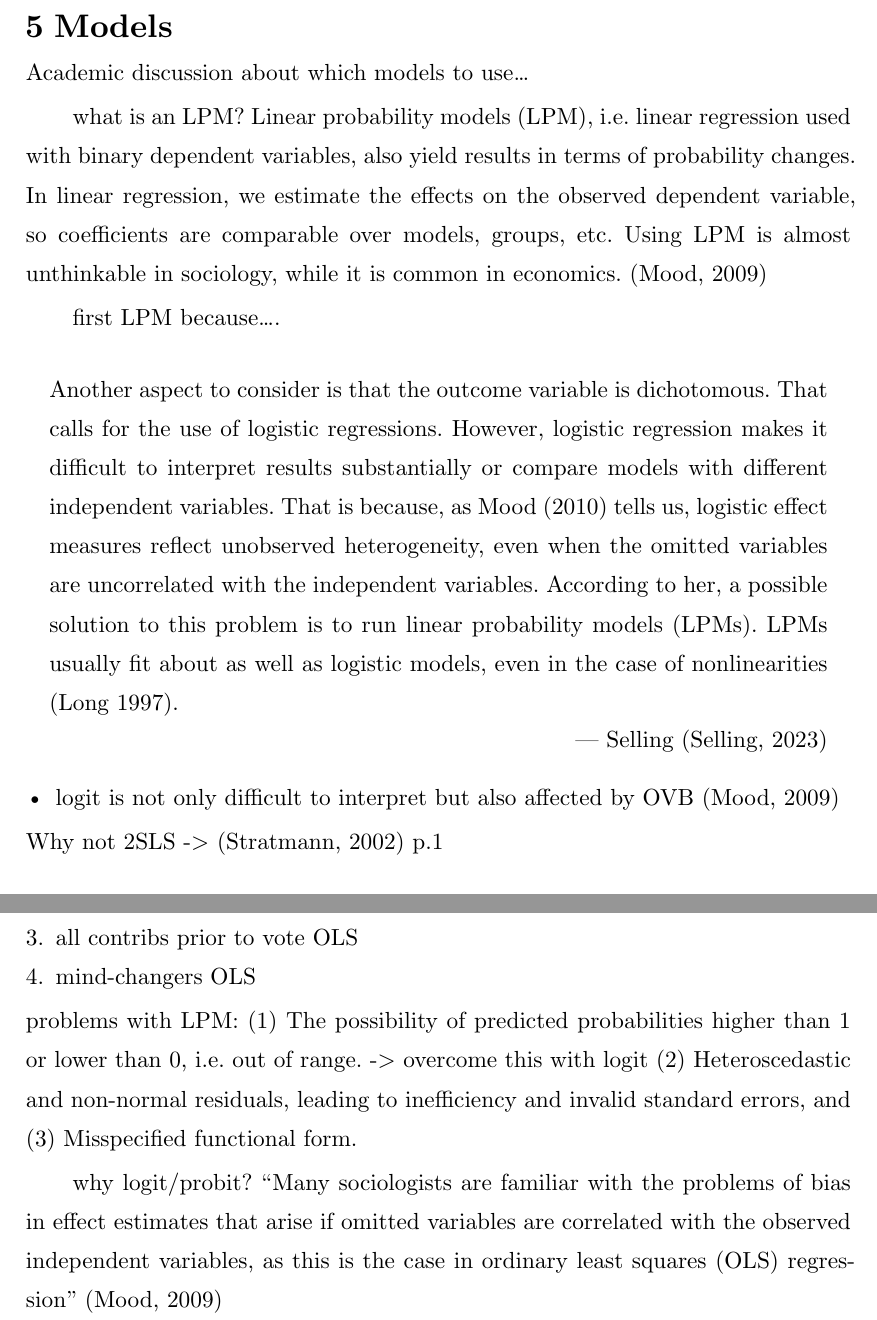
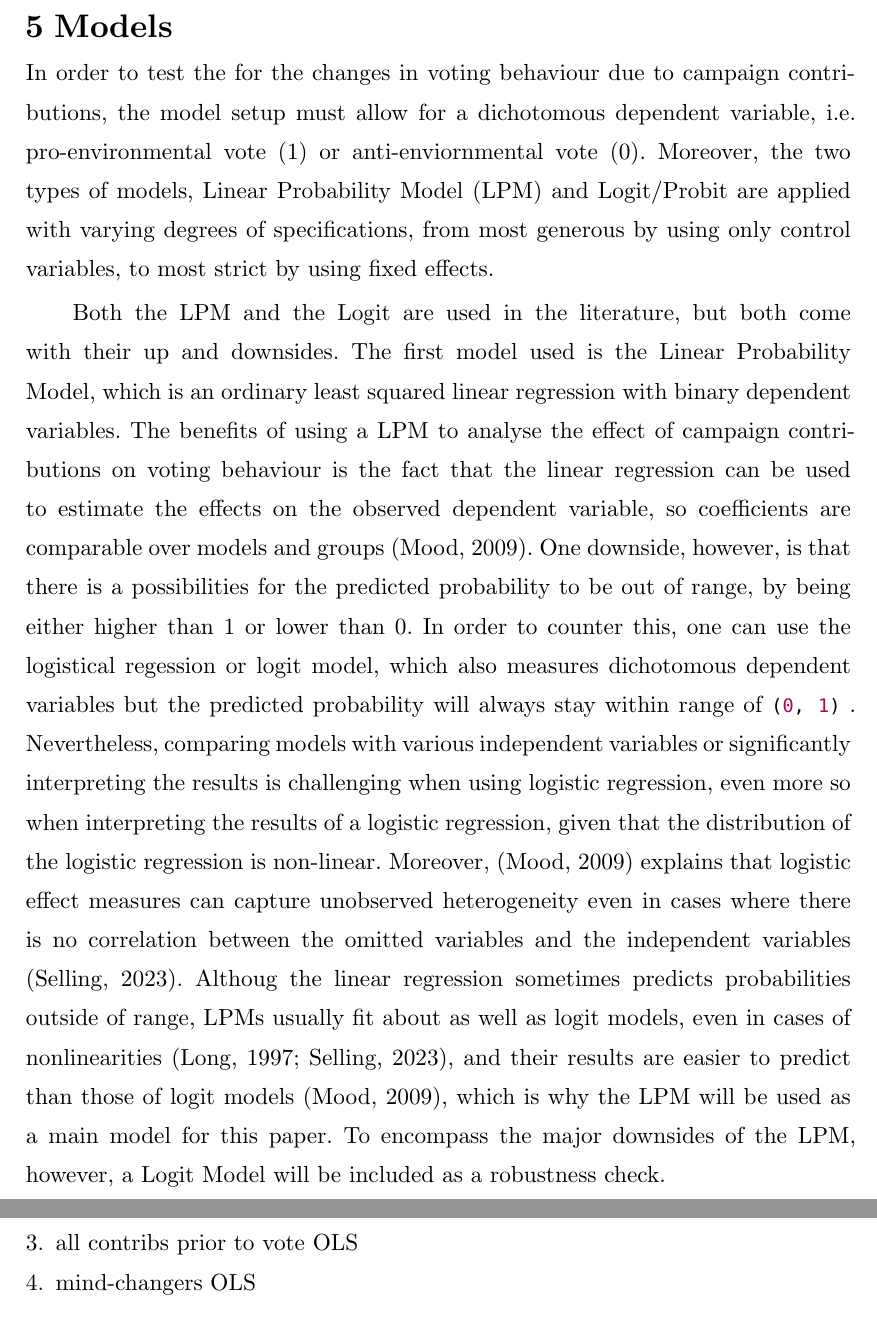
Before and after one commit to minnaheim/contribution_vote_data, a Typst document (thesis/template-typst/thesis.typ): two parts of pages 29 and 32 of 46, joined at a grey line, cut so that both start at the same text. Compiled offline with Typst 0.15.

Commit message:
ch5 progress

```diff
--- a/thesis/template-typst/thesis.typ
+++ b/thesis/template-typst/thesis.typ
@@ -744,27 +763,41 @@ For the final dataframe used for analysis, the 731 representatives (over 113th-1
 #pagebreak()
 
 = Models
-Academic discussion about which models to use...
 
-what is an LPM?
-Linear probability models (LPM), i.e. linear regression used with binary dependent variables, also yield results in terms of probability changes. In linear regression, we estimate the effects on the observed dependent variable, so coefficients are comparable over models, groups, etc. Using LPM is almost unthinkable in sociology, while it is common in economics. @mood
+In order to test the for the changes in voting behaviour due to campaign
+contributions, the model setup must allow for a dichotomous dependent variable,
+i.e. pro-environmental vote (1) or anti-enviornmental vote (0). Moreover, the
+two types of models, Linear Probability Model (LPM) and Logit/Probit are applied
+with varying degrees of specifications, from most generous by using only control
+variables, to most strict by using fixed effects.
 
-first LPM because....
-#quote(
-  attribution: [Selling @Selling2023],
-)[Another aspect to consider is that the outcome variable is dichotomous. That
-  calls for the use of logistic regressions. However, logistic regression makes it
-  difficult to interpret results substantially or compare models with different
-  independent variables. That is because, as Mood (2010) tells us, logistic effect
-  measures reflect unobserved heterogeneity, even when the omitted variables are
-  uncorrelated with the independent variables. According to her, a possible
-  solution to this problem is to run linear probability models (LPMs). LPMs
-  usually fit about as well as logistic models, even in the case of nonlinearities
-  (Long 1997).]
+Both the LPM and the Logit are used in the literature, but both come with their
+up and downsides. The first model used is the Linear Probability Model, which is
+an ordinary least squared linear regression with binary dependent variables. The
+benefits of using a LPM to analyse the effect of campaign contributions on
+voting behaviour is the fact that the linear regression can be used to estimate
+the effects on the observed dependent variable, so coefficients are comparable
+over models and groups @mood. One downside, however, is that there is a
+possibilities for the predicted probability to be out of range, by being either
+higher than 1 or lower than 0. In order to counter this, one can use the
+logistical regession or logit model, which also measures dichotomous dependent
+variables but the predicted probability will always stay within range of #range(2) \. Nevertheless,
+comparing models with various independent variables or significantly
+interpreting the results is challenging when using logistic regression, even
+more so when interpreting the results of a logistic regression, given that the
+distribution of the logistic regression is non-linear. Moreover, @mood explains
+that logistic effect measures can capture unobserved heterogeneity even in cases
+where there is no correlation between the omitted variables and the independent
+variables @Selling2023. Althoug the linear regression sometimes predicts
+probabilities outside of range, LPMs usually fit about as well as logit models,
+even in cases of nonlinearities @long1997regression @Selling2023, and their
+results are easier to predict than those of logit models @mood, which is why the
+LPM will be used as a main model for this paper. To encompass the major
+downsides of the LPM, however, a Logit Model will be included as a robustness
+check.
 
-- logit is not only difficult to interpret but also affected by OVB @mood
-
-Why not 2SLS -> @stratmann-2002 p.1
+// Why not 2SLS -> @stratmann-2002 p.1
+// say that OBV in logit & LPM? @mood?
 
 // - model setup: must allow for endogeneity of contributions, dichotomus nature of
 //   dependent vote variable (yes/no) and non-negativity of campaign comntributions.
@@ -860,15 +893,6 @@ http://congressdata.joshuamccrain.com/models.html
 + all contribs prior to vote OLS
 + mind-changers OLS
 
-problems with LPM:
-(1) The possibility of predicted probabilities higher than 1 or lower than 0, i.e. out of range. -> overcome this with logit
-(2) Heteroscedastic and non-normal residuals, leading to inefficiency and invalid standard errors, and
-(3) Misspecified functional form.
-
-why logit/probit?
-"Many sociologists are familiar with the problems of bias in effect estimates that arise if omitted variables are correlated with the observed independent variables, as this is the case in ordinary least squares (OLS) regression" @mood
-
-
 == Logit / Probit (which Stratmann used)
 - use as robustness checks...
 - literature on why OLS is bad, and logit/probit is good. (since LPM not 0-1, so
```
Also changed, not shown: thesis/template-typst/thesis.bib (+11 -0 lines), thesis/template-typst/thesis.typ (40 more changed lines).
